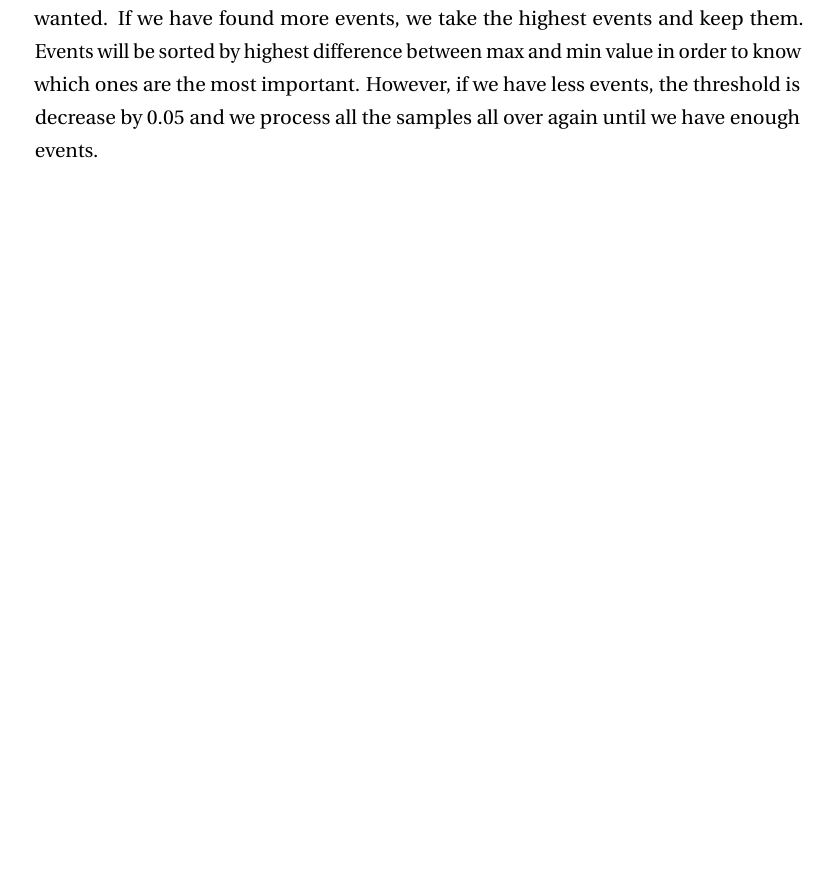
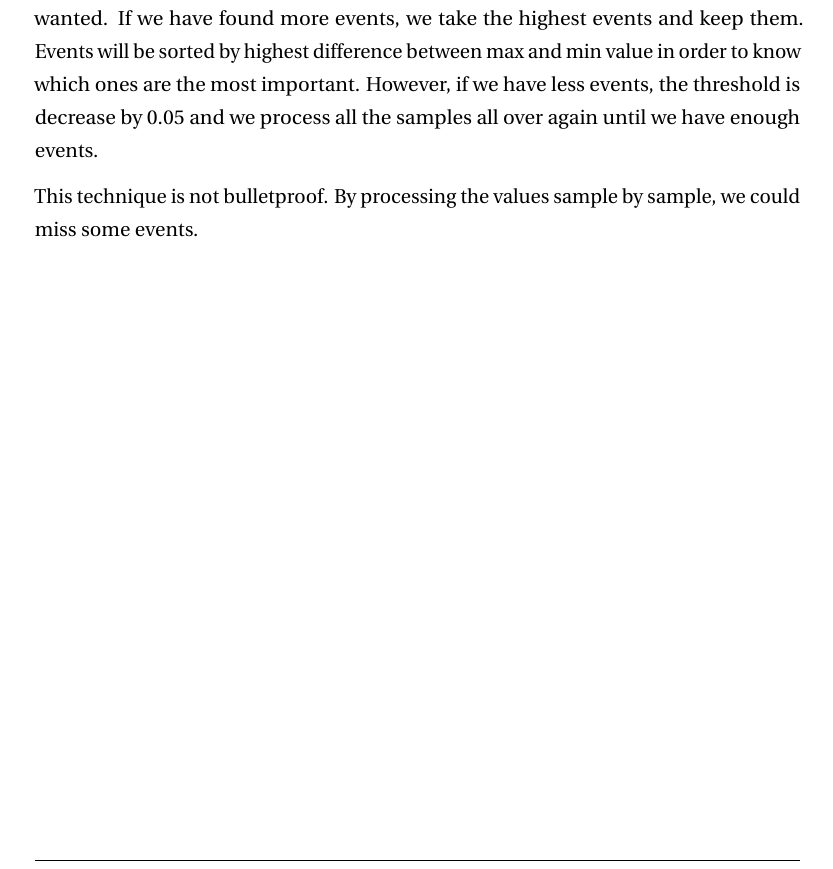
Before and after one commit to axelfahy/StocksTrooper, a LaTeX document (doc/report_stockstrooper_hohn_fahy.tex, which reads doc/Chapters/ChapterSpecs.tex): part of page 8 of 10, cut so that both start at the same text, the shorter picture padded with empty space. Compiled offline with pdfLaTeX.

Commit message:
feat(doc): Add a sentence about the efficiency of the technique used for            the detection of events.

```diff
--- a/doc/Chapters/ChapterSpecs.tex
+++ b/doc/Chapters/ChapterSpecs.tex
@@ -115,3 +115,5 @@ This allows to have a threshold that varies depending on the volatility of the a
 Afterwards, we take all the data and process them by samples of a specific size (default value is a size of 10 values). In this current sample, we will calculate the difference between the maximum and the minimal value. If this value exceeds the threshold, this sample will be considered as an event. The sample is composed of multiple dates, the middle date of the sample is chosen to represent the event.
 
 Depending of the stock we are processing, we may have more or less events that we wanted. If we have found more events, we take the highest events and keep them. Events will be sorted by highest difference between max and min value in order to know which ones are the most important. However, if we have less events, the threshold is decrease by $0.05$ and we process all the samples all over again until we have enough events.
+
+This technique is not bulletproof. By processing the values sample by sample, we could miss some events.
```
